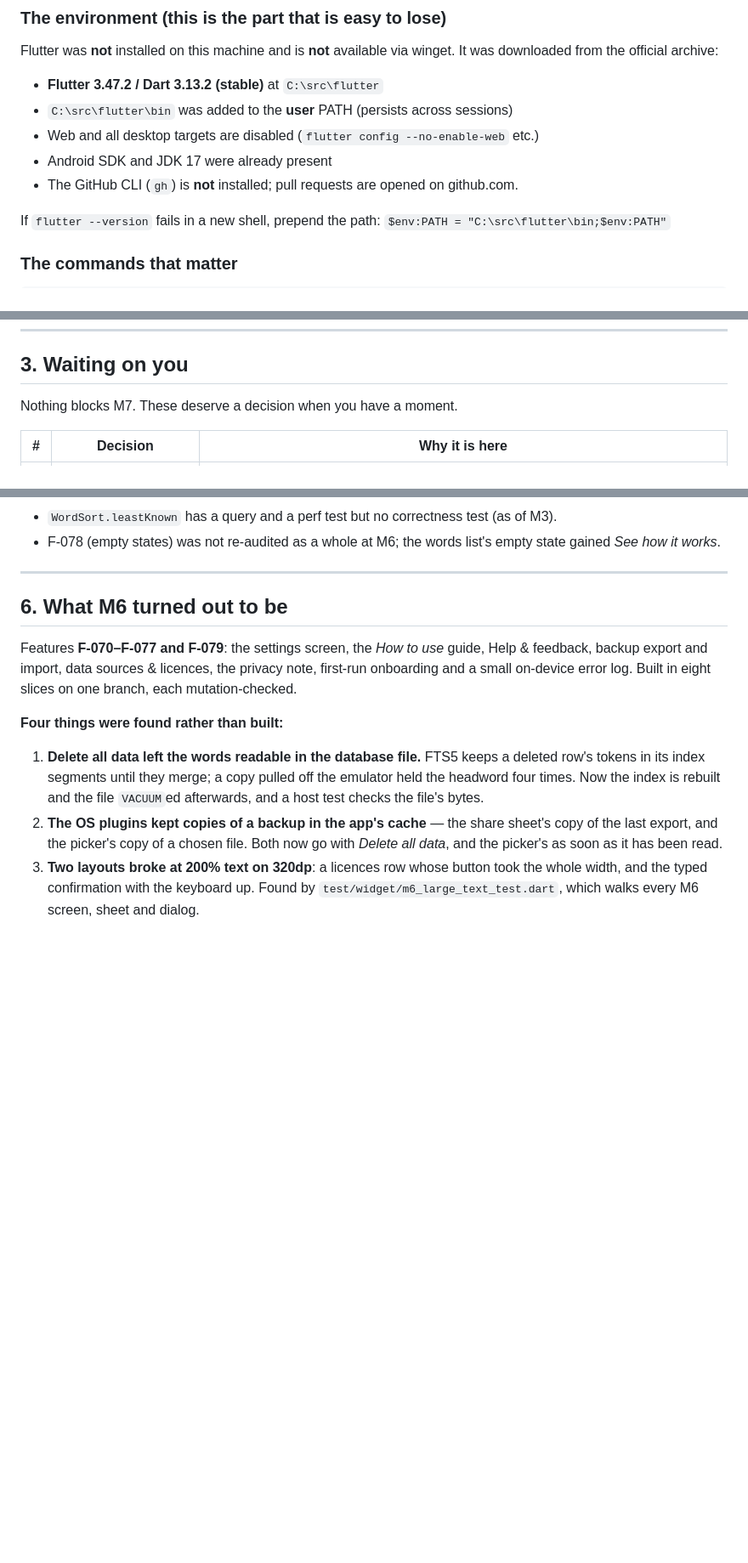
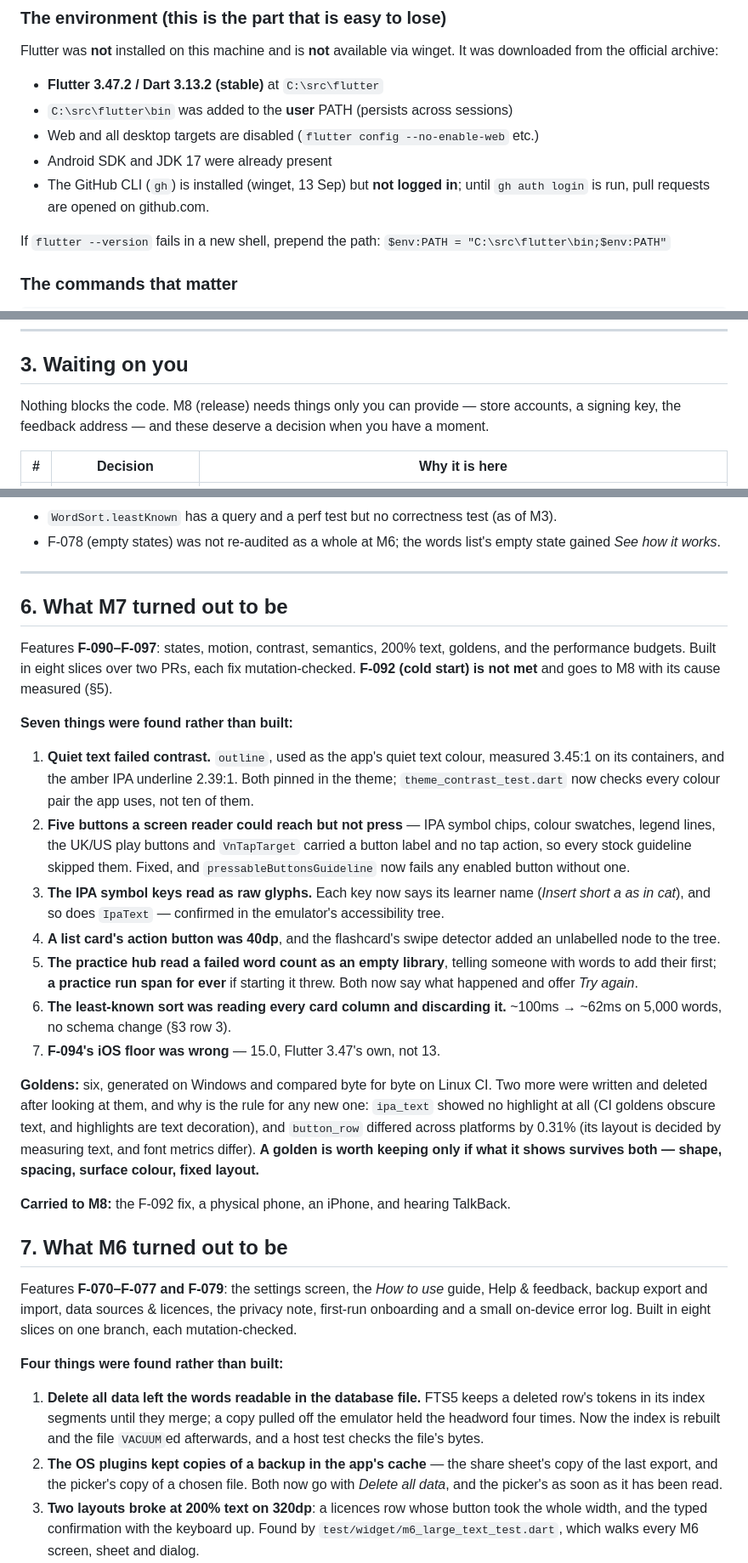
Before and after one commit to hongphuc-pham/VocabNote, a Markdown page: docs/PROGRESS.md, 3 parts joined by grey strips. Shown at 85% size. Drawn GitHub-style; blank space fills up the shorter version.

Commit message:
docs(m7): close M7 - status, what it turned out to be, and what M8 needs
Co-Authored-By: Claude Opus 5 (1M context) <noreply@anthropic.com>
Claude-Session: https://claude.ai/code/session_01FpdPMedh6jrW8b23c4zDoA

```diff
--- a/docs/PROGRESS.md
+++ b/docs/PROGRESS.md
@@ -41,7 +41,8 @@ downloaded from the official archive:
 - `C:\src\flutter\bin` was added to the **user** PATH (persists across sessions)
 - Web and all desktop targets are disabled (`flutter config --no-enable-web` etc.)
 - Android SDK and JDK 17 were already present
-- The GitHub CLI (`gh`) is **not** installed; pull requests are opened on github.com.
+- The GitHub CLI (`gh`) is installed (winget, 13 Sep) but **not logged in**; until
+  `gh auth login` is run, pull requests are opened on github.com.
 
 If `flutter --version` fails in a new shell, prepend the path:
 `$env:PATH = "C:\src\flutter\bin;$env:PATH"`
@@ -90,7 +91,8 @@ dart run tool/build_ipa_fallback.dart
 
 ## 3. Waiting on you
 
-Nothing blocks M7. These deserve a decision when you have a moment.
+Nothing blocks the code. M8 (release) needs things only you can provide — store accounts,
+a signing key, the feedback address — and these deserve a decision when you have a moment.
 
 | # | Decision | Why it is here |
 |---|---|---|
@@ -223,7 +225,42 @@ JIT-compiling framework code cold.
 
 ---
 
-## 6. What M6 turned out to be
+## 6. What M7 turned out to be
+
+Features **F-090–F-097**: states, motion, contrast, semantics, 200% text, goldens, and the
+performance budgets. Built in eight slices over two PRs, each fix mutation-checked. **F-092
+(cold start) is not met** and goes to M8 with its cause measured (§5).
+
+**Seven things were found rather than built:**
+
+1. **Quiet text failed contrast.** `outline`, used as the app's quiet text colour, measured
+   3.45:1 on its containers, and the amber IPA underline 2.39:1. Both pinned in the theme;
+   `theme_contrast_test.dart` now checks every colour pair the app uses, not ten of them.
+2. **Five buttons a screen reader could reach but not press** — IPA symbol chips, colour
+   swatches, legend lines, the UK/US play buttons and `VnTapTarget` carried a button label and
+   no tap action, so every stock guideline skipped them. Fixed, and
+   `pressableButtonsGuideline` now fails any enabled button without one.
+3. **The IPA symbol keys read as raw glyphs.** Each key now says its learner name (*Insert
+   short a as in cat*), and so does `IpaText` — confirmed in the emulator's accessibility tree.
+4. **A list card's action button was 40dp**, and the flashcard's swipe detector added an
+   unlabelled node to the tree.
+5. **The practice hub read a failed word count as an empty library**, telling someone with
+   words to add their first; **a practice run span for ever** if starting it threw. Both now
+   say what happened and offer *Try again*.
+6. **The least-known sort was reading every card column and discarding it.** ~100ms → ~62ms
+   on 5,000 words, no schema change (§3 row 3).
+7. **F-094's iOS floor was wrong** — 15.0, Flutter 3.47's own, not 13.
+
+**Goldens:** six, generated on Windows and compared byte for byte on Linux CI. Two more were
+written and deleted after looking at them, and why is the rule for any new one: `ipa_text`
+showed no highlight at all (CI goldens obscure text, and highlights are text decoration), and
+`button_row` differed across platforms by 0.31% (its layout is decided by measuring text, and
+font metrics differ). **A golden is worth keeping only if what it shows survives both —
+shape, spacing, surface colour, fixed layout.**
+
+**Carried to M8:** the F-092 fix, a physical phone, an iPhone, and hearing TalkBack.
+
+## 7. What M6 turned out to be
 
 Features **F-070–F-077 and F-079**: the settings screen, the *How to use* guide, Help &
 feedback, backup export and import, data sources & licences, the privacy note, first-run
```
Also changed, not shown: other parts of docs/PROGRESS.md (+5 -5 lines), README.md (+3 -2 lines).
